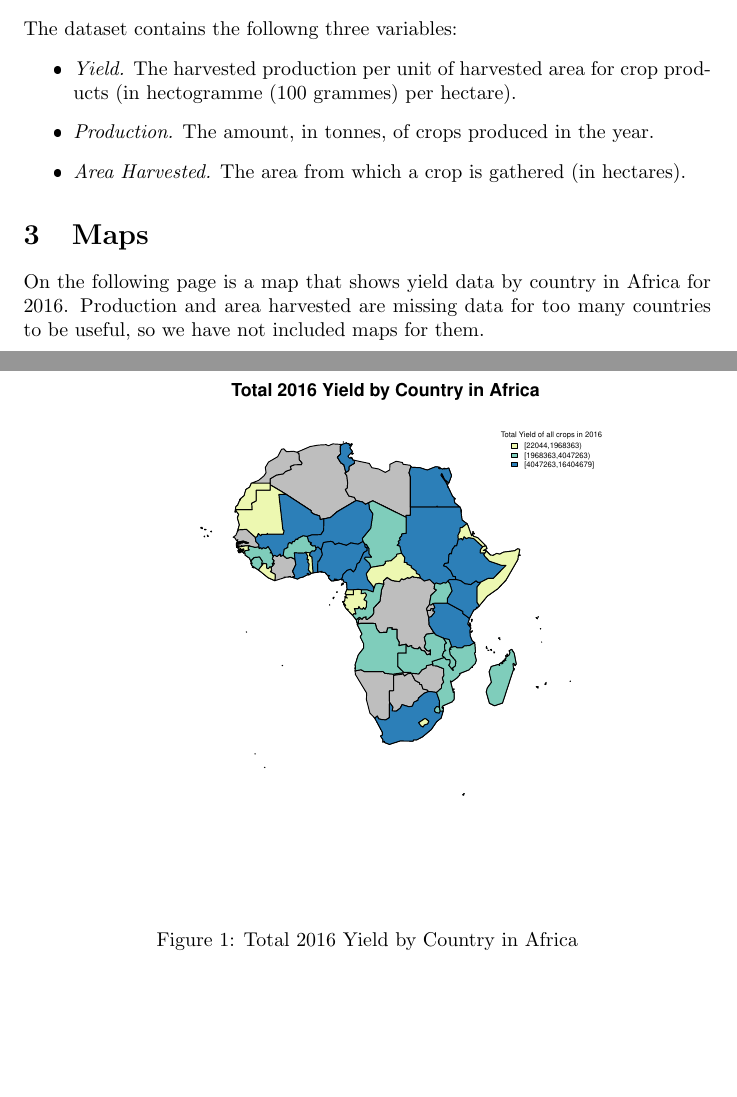
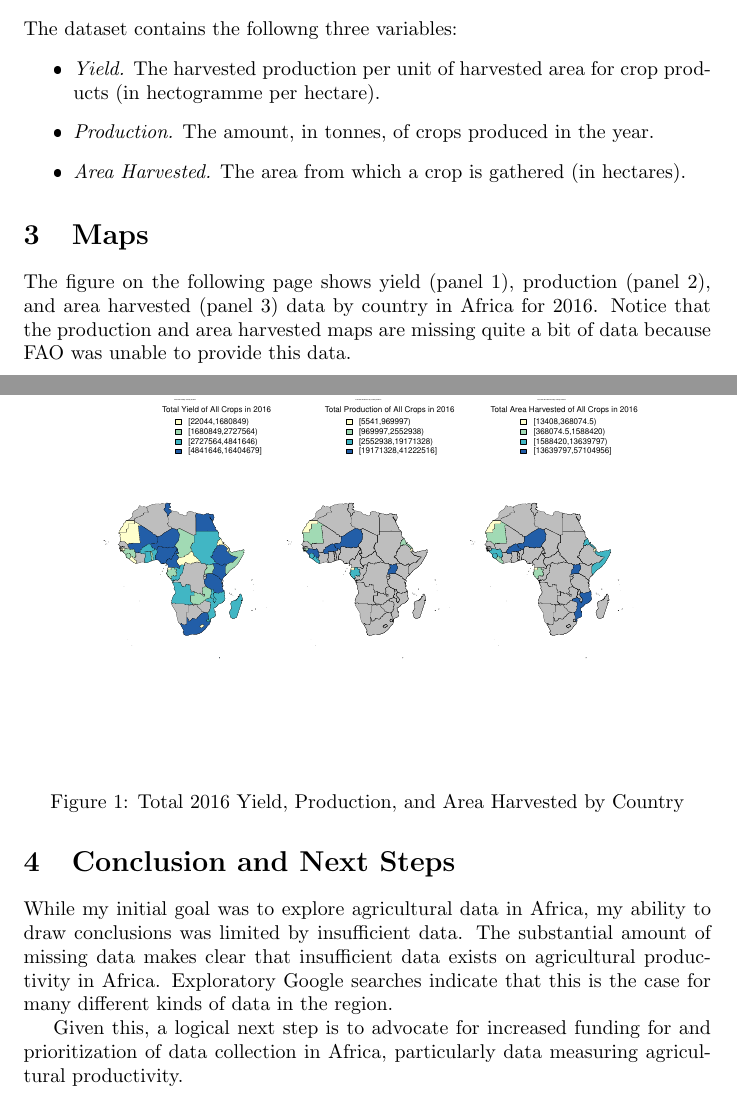
Before and after one commit to howlem/projectData, a LaTeX document (EXEC_2.tex): two parts of pages 1 and 2 of 2, joined at a grey line, cut so that both start at the same text, the shorter picture padded with empty space. The pictures show the PDF file EXEC_2.pdf that the author committed with the source.

Commit message:
finalizing!

```diff
--- a/EXEC_2.tex
+++ b/EXEC_2.tex
@@ -26,14 +26,14 @@ The data is drawn from 2016 FAO data. Each variable (described in more detail be
 The dataset contains the followng three variables:
 %bullets
 \begin{itemize}
-  \item \emph{Yield.} The harvested production per unit of harvested area for crop products (in hectogramme (100 grammes) per hectare).
+  \item \emph{Yield.} The harvested production per unit of harvested area for crop products (in hectogramme per hectare).
   \item \emph{Production.} The amount, in tonnes, of crops produced in the year.
   \item \emph{Area Harvested.} The area from which a crop is gathered (in hectares).
 \end{itemize}
 
 
 \section{Maps}\label{maps}
-On the following page is a map that shows yield data by country in Africa for 2016. Production and area harvested are missing data for too many countries to be useful, so we have not included maps for them.
+The figure on the following page shows yield (panel 1), production (panel 2), and area harvested (panel 3) data by country in Africa for 2016. Notice that the production and area harvested maps are missing quite a bit of data because FAO was unable to provide this data.
 
 
 
@@ -44,9 +44,14 @@ On the following page is a map that shows yield data by country in Africa for 20
 
 \begin{figure}[h]
 \centering
-\includegraphics{EXEC_2-loc}
-\caption{Total 2016 Yield by Country in Africa}
+\includegraphics{EXEC_2-location}
+\caption{Total 2016 Yield, Production, and Area Harvested by Country}
 \label{region_maps}
 \end{figure}
 
+\section{Conclusion and Next Steps}\label{next steps}
+While my initial goal was to explore agricultural data in Africa, my ability to draw conclusions was limited by insufficient data. The substantial amount of missing data makes clear that insufficient data exists on agricultural productivity in Africa. Exploratory Google searches indicate that this is the case for many different kinds of data in the region.
+
+Given this, a logical next step is to advocate for increased funding for and prioritization of data collection in Africa, particularly data measuring agricultural productivity.
+
 \end{document}
```
Also changed, not shown: EXEC_2-concordance.tex (+1 -1 lines), EXEC_2-loc.pdf, EXEC_2-location.pdf (added), EXEC_2.pdf, 3 other files.
